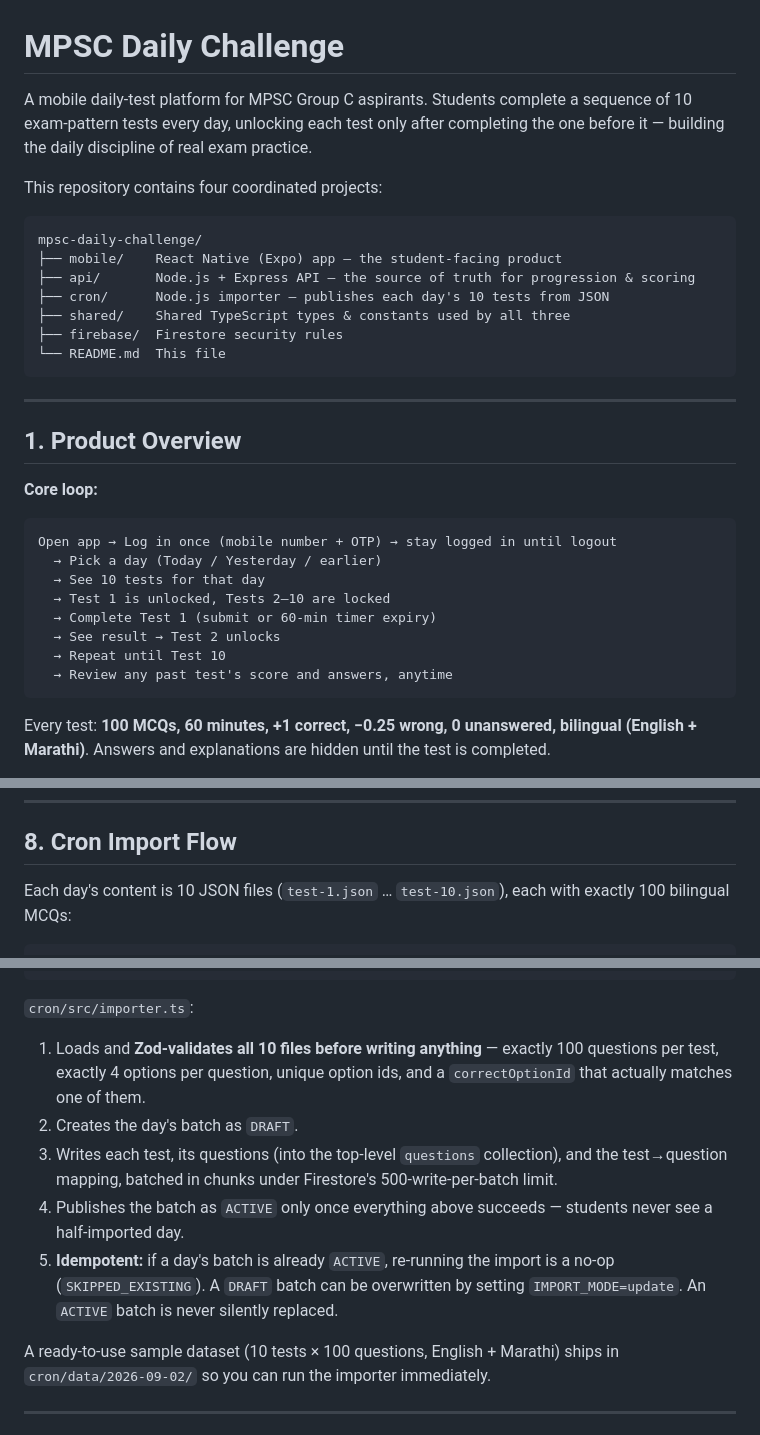
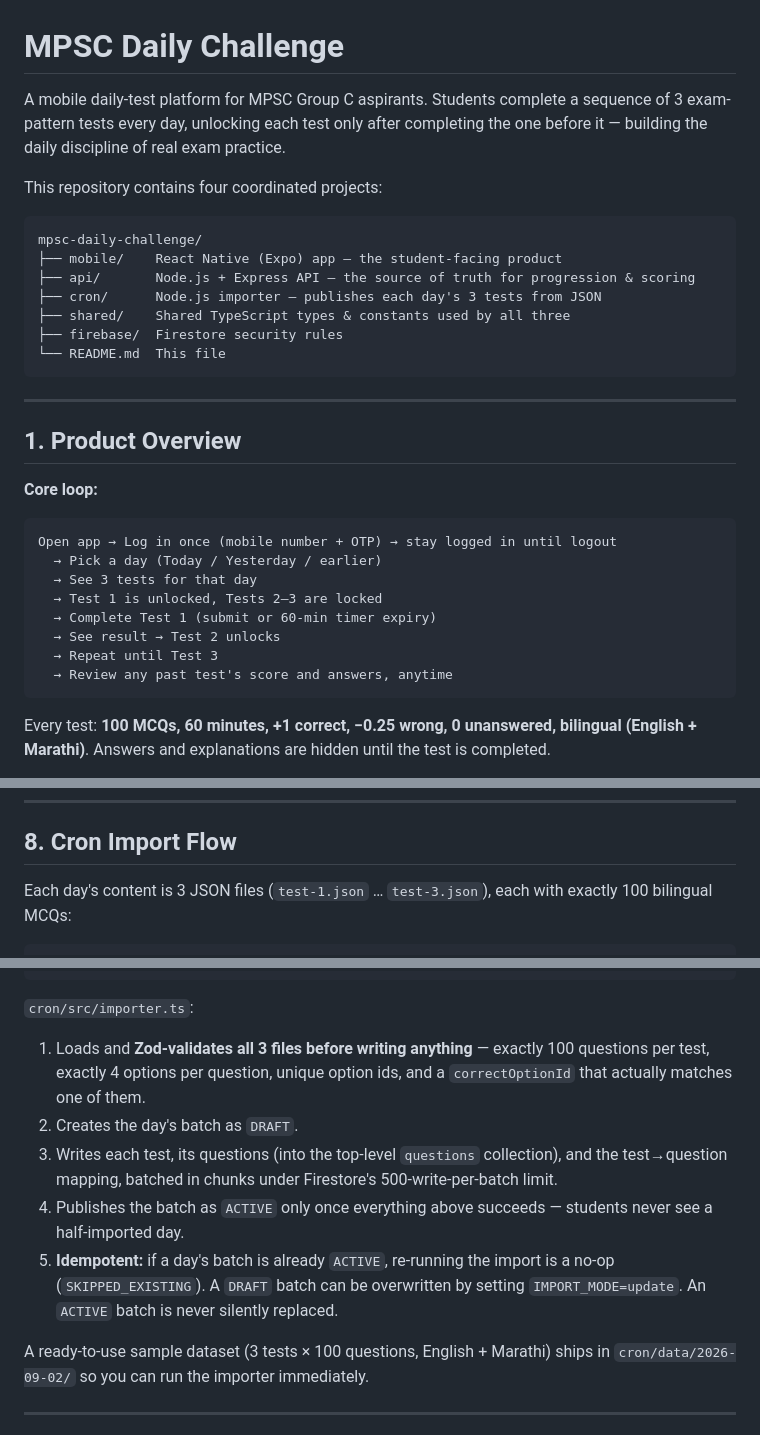
Before and after one commit to sagarpatole113/daily-challenge-mono, a Markdown page: README.md, 3 parts joined by grey strips. GitHub-like rendering.

````diff
--- a/README.md
+++ b/README.md
@@ -1,7 +1,7 @@
 # MPSC Daily Challenge
 
 A mobile daily-test platform for MPSC Group C aspirants. Students complete a
-sequence of 10 exam-pattern tests every day, unlocking each test only after
+sequence of 3 exam-pattern tests every day, unlocking each test only after
 completing the one before it — building the daily discipline of real exam
 practice.
 
@@ -11,7 +11,7 @@ This repository contains four coordinated projects:
 mpsc-daily-challenge/
 ├── mobile/    React Native (Expo) app — the student-facing product
 ├── api/       Node.js + Express API — the source of truth for progression & scoring
-├── cron/      Node.js importer — publishes each day's 10 tests from JSON
+├── cron/      Node.js importer — publishes each day's 3 tests from JSON
 ├── shared/    Shared TypeScript types & constants used by all three
 ├── firebase/  Firestore security rules
 └── README.md  This file
@@ -26,11 +26,11 @@ mpsc-daily-challenge/
 ```
 Open app → Log in once (mobile number + OTP) → stay logged in until logout
   → Pick a day (Today / Yesterday / earlier)
-  → See 10 tests for that day
-  → Test 1 is unlocked, Tests 2–10 are locked
+  → See 3 tests for that day
+  → Test 1 is unlocked, Tests 2–3 are locked
   → Complete Test 1 (submit or 60-min timer expiry)
   → See result → Test 2 unlocks
-  → Repeat until Test 10
+  → Repeat until Test 3
   → Review any past test's score and answers, anytime
 ```
 
@@ -229,7 +229,7 @@ produced.
 
 ## 8. Cron Import Flow
 
-Each day's content is 10 JSON files (`test-1.json` … `test-10.json`), each
+Each day's content is 3 JSON files (`test-1.json` … `test-3.json`), each
 with exactly 100 bilingual MCQs:
 
 ```
@@ -238,7 +238,7 @@ cron/data/2026-09-02/test-1.json … test-10.json
 
 `cron/src/importer.ts`:
 
-1. Loads and **Zod-validates all 10 files before writing anything** —
+1. Loads and **Zod-validates all 3 files before writing anything** —
    exactly 100 questions per test, exactly 4 options per question, unique
    option ids, and a `correctOptionId` that actually matches one of them.
 2. Creates the day's batch as `DRAFT`.
@@ -252,7 +252,7 @@ cron/data/2026-09-02/test-1.json … test-10.json
    overwritten by setting `IMPORT_MODE=update`. An `ACTIVE` batch is never
    silently replaced.
 
-A ready-to-use sample dataset (10 tests × 100 questions, English + Marathi)
+A ready-to-use sample dataset (3 tests × 100 questions, English + Marathi)
 ships in `cron/data/2026-09-02/` so you can run the importer immediately.
 
 ---
````
Also changed, not shown: other parts of README.md (+2 -2 lines).
